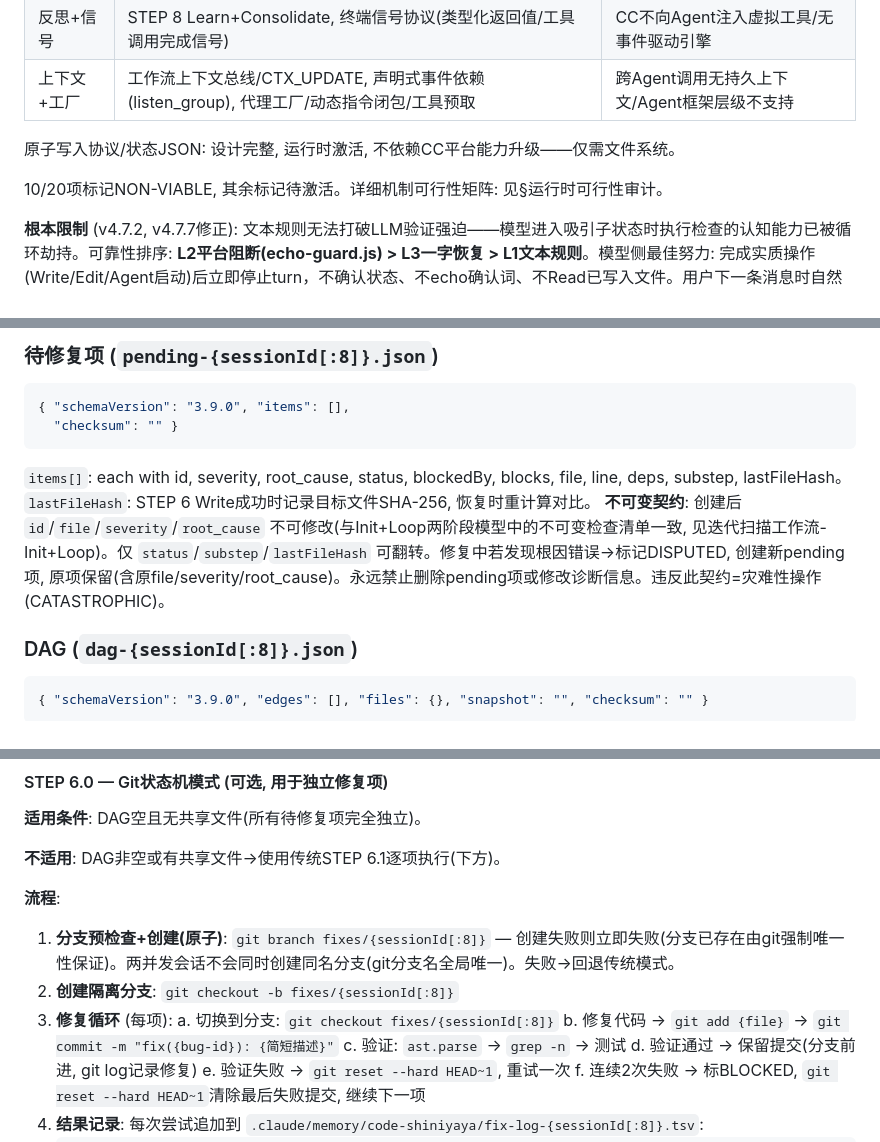
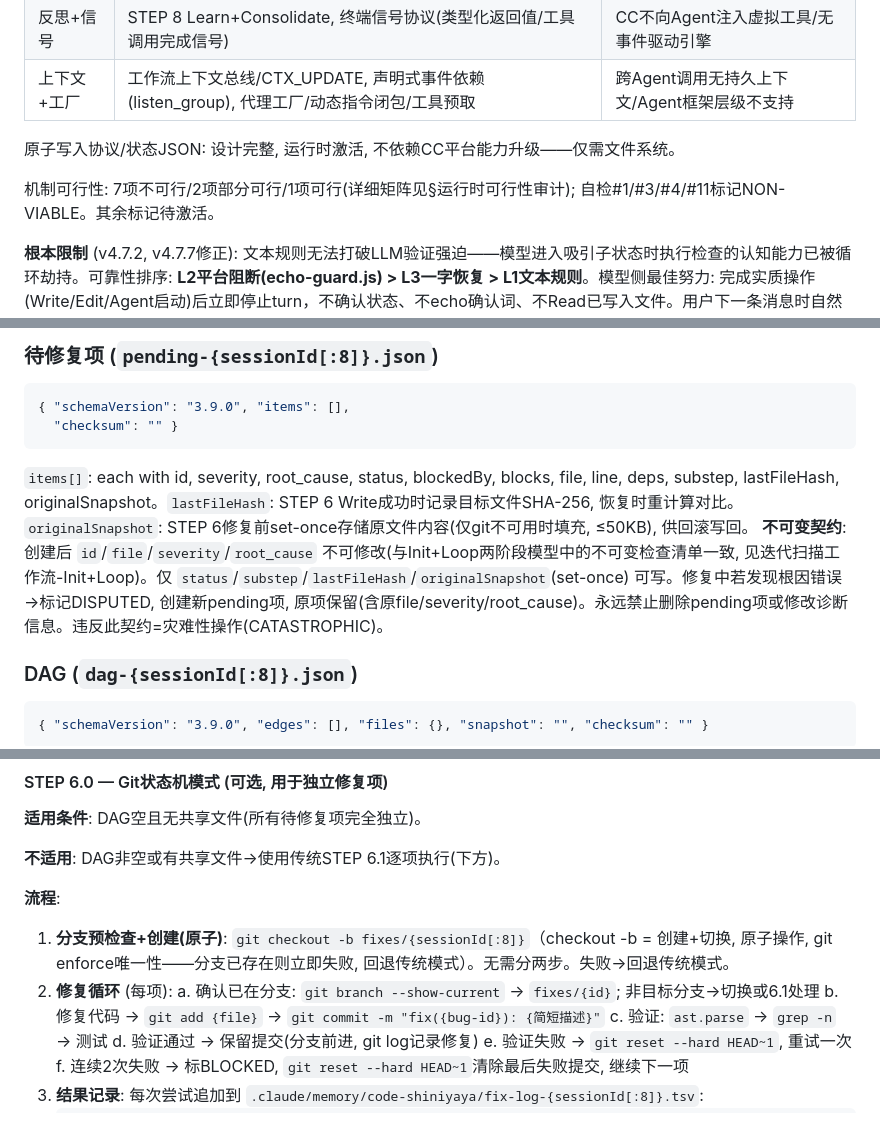
Before and after one commit to geyadawang-boop/code-shiniyaya, a Markdown page: SKILL.md, 3 parts joined by grey strips. Drawn GitHub-style.

````diff
--- a/SKILL.md
+++ b/SKILL.md
@@ -104,7 +104,7 @@ ponytail hooks/的9个生命周期模式直接适用于code-shiniyaya自身hook
 
 原子写入协议/状态JSON: 设计完整, 运行时激活, 不依赖CC平台能力升级——仅需文件系统。
 
-10/20项标记NON-VIABLE, 其余标记待激活。详细机制可行性矩阵: 见§运行时可行性审计。
+机制可行性: 7项不可行/2项部分可行/1项可行(详细矩阵见§运行时可行性审计); 自检#1/#3/#4/#11标记NON-VIABLE。其余标记待激活。
 
 **根本限制** (v4.7.2, v4.7.7修正): 文本规则无法打破LLM验证强迫——模型进入吸引子状态时执行检查的认知能力已被循环劫持。可靠性排序: **L2平台阻断(echo-guard.js) > L3一字恢复 > L1文本规则**。模型侧最佳努力: 完成实质操作(Write/Edit/Agent启动)后立即停止turn，不确认状态、不echo确认词、不Read已写入文件。用户下一条消息时自然重置。
 
@@ -561,8 +561,8 @@ CC必须在调用任何工具(Read/Grep/Bash/Write/Edit)前，对照调用栈缓
 { "schemaVersion": "3.9.0", "items": [],
   "checksum": "" }
 ```
-`items[]`: each with id, severity, root_cause, status, blockedBy, blocks, file, line, deps, substep, lastFileHash。`lastFileHash`: STEP 6 Write成功时记录目标文件SHA-256, 恢复时重计算对比。
-**不可变契约**: 创建后 `id`/`file`/`severity`/`root_cause` 不可修改(与Init+Loop两阶段模型中的不可变检查清单一致, 见迭代扫描工作流-Init+Loop)。仅 `status`/`substep`/`lastFileHash` 可翻转。修复中若发现根因错误→标记DISPUTED, 创建新pending项, 原项保留(含原file/severity/root_cause)。永远禁止删除pending项或修改诊断信息。违反此契约=灾难性操作(CATASTROPHIC)。
+`items[]`: each with id, severity, root_cause, status, blockedBy, blocks, file, line, deps, substep, lastFileHash, originalSnapshot。`lastFileHash`: STEP 6 Write成功时记录目标文件SHA-256, 恢复时重计算对比。`originalSnapshot`: STEP 6修复前set-once存储原文件内容(仅git不可用时填充, ≤50KB), 供回滚写回。
+**不可变契约**: 创建后 `id`/`file`/`severity`/`root_cause` 不可修改(与Init+Loop两阶段模型中的不可变检查清单一致, 见迭代扫描工作流-Init+Loop)。仅 `status`/`substep`/`lastFileHash`/`originalSnapshot`(set-once) 可写。修复中若发现根因错误→标记DISPUTED, 创建新pending项, 原项保留(含原file/severity/root_cause)。永远禁止删除pending项或修改诊断信息。违反此契约=灾难性操作(CATASTROPHIC)。
 
 ### DAG (`dag-{sessionId[:8]}.json`)
 ```json
@@ -793,10 +793,9 @@ stop→路由: stop/中断/CTRL+C优先于所有路由。
 
 **流程**:
 
-1. **分支预检查+创建(原子)**: `git branch fixes/{sessionId[:8]}` — 创建失败则立即失败(分支已存在由git强制唯一性保证)。两并发会话不会同时创建同名分支(git分支名全局唯一)。失败→回退传统模式。
-2. **创建隔离分支**: `git checkout -b fixes/{sessionId[:8]}`
-3. **修复循环** (每项):
-   a. 切换到分支: `git checkout fixes/{sessionId[:8]}`
+1. **分支预检查+创建(原子)**: `git checkout -b fixes/{sessionId[:8]}`（checkout -b = 创建+切换, 原子操作, git enforce唯一性——分支已存在则立即失败, 回退传统模式）。无需分两步。失败→回退传统模式。
+2. **修复循环** (每项):
+   a. 确认已在分支: `git branch --show-current` → `fixes/{id}`; 非目标分支→切换或6.1处理
    b. 修复代码 → `git add {file}` → `git commit -m "fix({bug-id}): {简短描述}"`
    c. 验证: `ast.parse` → `grep -n` → 测试
    d. 验证通过 → 保留提交(分支前进, git log记录修复)
````
Also changed, not shown: other parts of SKILL.md (+3 -3 lines), CHANGELOG.md (+8 -0 lines).
